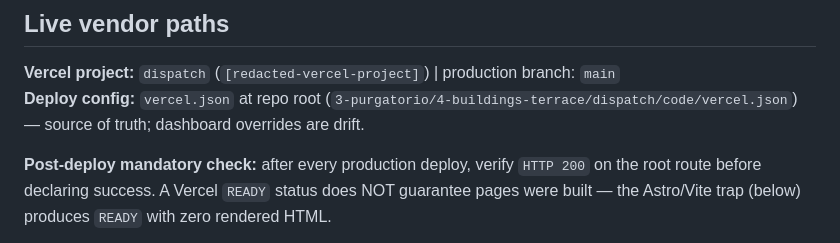
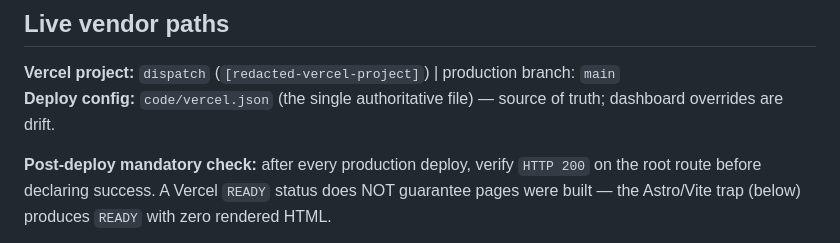
Before and after one commit to ak-haus/dispatch, a Markdown page: code/README.md, the part around the change. Rendered like a GitHub page.

Commit message:
docs: fix stale deploy-config path to code/vercel.json (Append)
The README pointed at the legacy prime-city nested path (3-purgatorio/4-buildings-terrace/dispatch/code/vercel.json) + 'repo root'; the authoritative file is code/vercel.json. In-place edit, git holds the prior version.

```diff
--- a/code/README.md
+++ b/code/README.md
@@ -65,7 +65,7 @@ pnpm typecheck          # typecheck all workspaces
 ## Live vendor paths
 
 **Vercel project:** `dispatch` (`[redacted-vercel-project]`) | production branch: `main`
-**Deploy config:** `vercel.json` at repo root (`3-purgatorio/4-buildings-terrace/dispatch/code/vercel.json`) — source of truth; dashboard overrides are drift.
+**Deploy config:** `code/vercel.json` (the single authoritative file) — source of truth; dashboard overrides are drift.
 
 **Post-deploy mandatory check:** after every production deploy, verify `HTTP 200` on the root route before declaring success. A Vercel `READY` status does NOT guarantee pages were built — the Astro/Vite trap (below) produces `READY` with zero rendered HTML.
 
```
